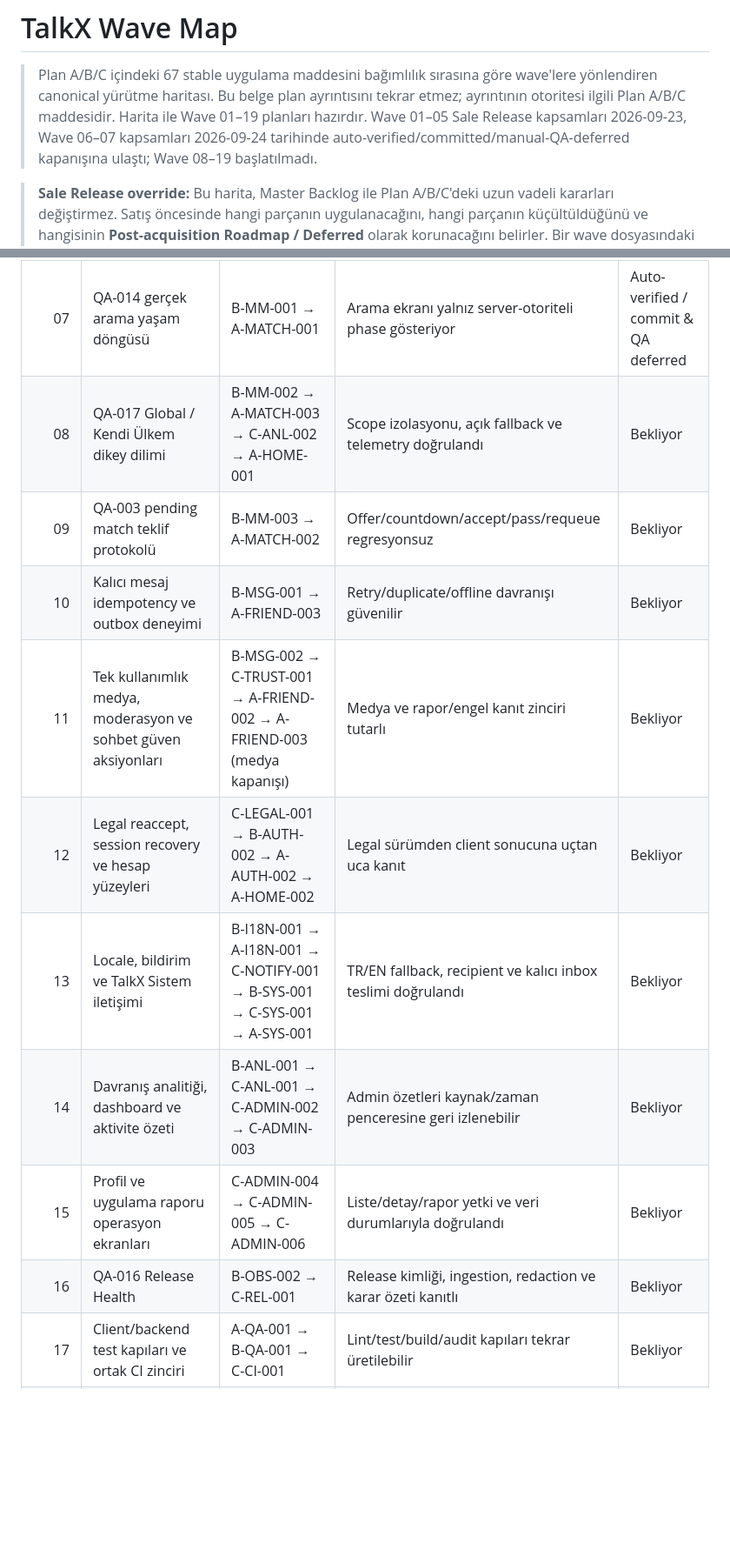
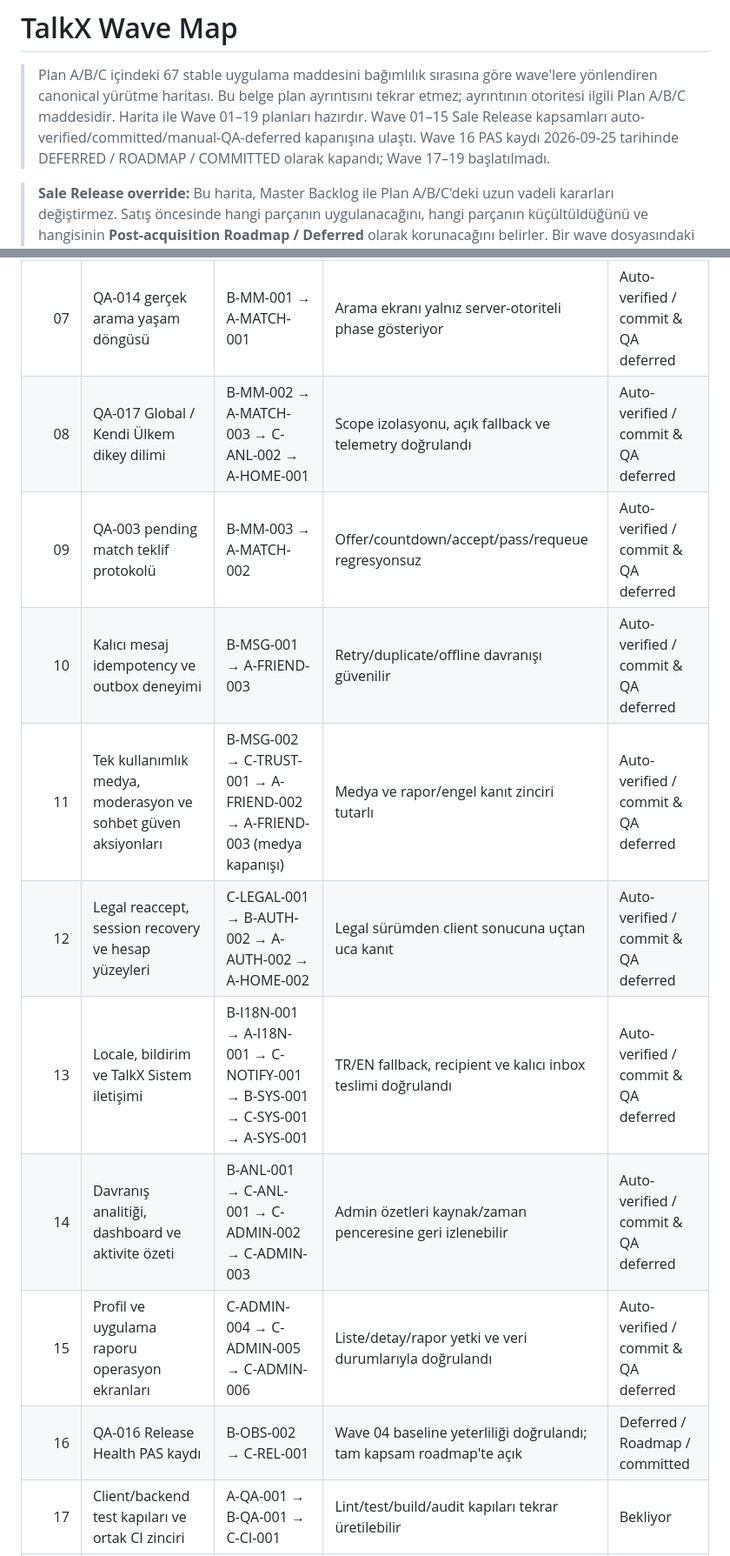
Before and after one commit to eekr1/chatapp-backend, a Markdown page: Plans/TALKX_WAVE_MAP.md, 2 parts joined by grey strips. Shown at 87% size. Drawn GitHub-style; blank space fills up the shorter version.

```diff
--- a/Plans/TALKX_WAVE_MAP.md
+++ b/Plans/TALKX_WAVE_MAP.md
@@ -2,7 +2,7 @@
 
 > Plan A/B/C içindeki 67 stable uygulama maddesini bağımlılık sırasına göre wave'lere yönlendiren canonical yürütme haritası.
 > Bu belge plan ayrıntısını tekrar etmez; ayrıntının otoritesi ilgili Plan A/B/C maddesidir.
-> Harita ile Wave 01–19 planları hazırdır. Wave 01–05 Sale Release kapsamları 2026-09-23, Wave 06–07 kapsamları 2026-09-24 tarihinde auto-verified/committed/manual-QA-deferred kapanışına ulaştı; Wave 08–19 başlatılmadı.
+> Harita ile Wave 01–19 planları hazırdır. Wave 01–15 Sale Release kapsamları auto-verified/committed/manual-QA-deferred kapanışına ulaştı. Wave 16 PAS kaydı 2026-09-25 tarihinde DEFERRED / ROADMAP / COMMITTED olarak kapandı; Wave 17–19 başlatılmadı.
 
 > **Sale Release override:** Bu harita, Master Backlog ile Plan A/B/C'deki uzun vadeli kararları değiştirmez. Satış öncesinde hangi parçanın uygulanacağını, hangi parçanın küçültüldüğünü ve hangisinin **Post-acquisition Roadmap / Deferred** olarak korunacağını belirler. Bir wave dosyasındaki eski kapanış veya manuel QA dili bu override ile çelişirse bu harita geçerlidir.
 
@@ -131,15 +133,15 @@ Roadmap'e taşınan stable ID ve kabul kriterleri silinmez. Canonical Plan A/B/C
 | 05 | Reconnect, active state ve gerçek presence | B-WS-002 → B-PRES-001 → A-MATCH-004 → A-FRIEND-001 → A-PRD-002 | İki-client recovery/presence deterministik | Auto-verified / commit & QA deferred |
 | 06 | Veri sahipliği, canonical ülke, privacy ve hesap silme | B-DATA-001 → B-DATA-002 → C-COMP-002 → B-DATA-003 → C-TRUST-002 | Veri yaşam döngüsü ve ülke otoritesi geri izlenebilir | Auto-verified / commit & QA deferred |
 | 07 | QA-014 gerçek arama yaşam döngüsü | B-MM-001 → A-MATCH-001 | Arama ekranı yalnız server-otoriteli phase gösteriyor | Auto-verified / commit & QA deferred |
-| 08 | QA-017 Global / Kendi Ülkem dikey dilimi | B-MM-002 → A-MATCH-003 → C-ANL-002 → A-HOME-001 | Scope izolasyonu, açık fallback ve telemetry doğrulandı | Bekliyor |
-| 09 | QA-003 pending match teklif protokolü | B-MM-003 → A-MATCH-002 | Offer/countdown/accept/pass/requeue regresyonsuz | Bekliyor |
-| 10 | Kalıcı mesaj idempotency ve outbox deneyimi | B-MSG-001 → A-FRIEND-003 | Retry/duplicate/offline davranışı güvenilir | Bekliyor |
-| 11 | Tek kullanımlık medya, moderasyon ve sohbet güven aksiyonları | B-MSG-002 → C-TRUST-001 → A-FRIEND-002 → A-FRIEND-003 (medya kapanışı) | Medya ve rapor/engel kanıt zinciri tutarlı | Bekliyor |
-| 12 | Legal reaccept, session recovery ve hesap yüzeyleri | C-LEGAL-001 → B-AUTH-002 → A-AUTH-002 → A-HOME-002 | Legal sürümden client sonucuna uçtan uca kanıt | Bekliyor |
-| 13 | Locale, bildirim ve TalkX Sistem iletişimi | B-I18N-001 → A-I18N-001 → C-NOTIFY-001 → B-SYS-001 → C-SYS-001 → A-SYS-001 | TR/EN fallback, recipient ve kalıcı inbox teslimi doğrulandı | Bekliyor |
-| 14 | Davranış analitiği, dashboard ve aktivite özeti | B-ANL-001 → C-ANL-001 → C-ADMIN-002 → C-ADMIN-003 | Admin özetleri kaynak/zaman penceresine geri izlenebilir | Bekliyor |
-| 15 | Profil ve uygulama raporu operasyon ekranları | C-ADMIN-004 → C-ADMIN-005 → C-ADMIN-006 | Liste/detay/rapor yetki ve veri durumlarıyla doğrulandı | Bekliyor |
-| 16 | QA-016 Release Health | B-OBS-002 → C-REL-001 | Release kimliği, ingestion, redaction ve karar özeti kanıtlı | Bekliyor |
+| 08 | QA-017 Global / Kendi Ülkem dikey dilimi | B-MM-002 → A-MATCH-003 → C-ANL-002 → A-HOME-001 | Scope izolasyonu, açık fallback ve telemetry doğrulandı | Auto-verified / commit & QA deferred |
+| 09 | QA-003 pending match teklif protokolü | B-MM-003 → A-MATCH-002 | Offer/countdown/accept/pass/requeue regresyonsuz | Auto-verified / commit & QA deferred |
+| 10 | Kalıcı mesaj idempotency ve outbox deneyimi | B-MSG-001 → A-FRIEND-003 | Retry/duplicate/offline davranışı güvenilir | Auto-verified / commit & QA deferred |
+| 11 | Tek kullanımlık medya, moderasyon ve sohbet güven aksiyonları | B-MSG-002 → C-TRUST-001 → A-FRIEND-002 → A-FRIEND-003 (medya kapanışı) | Medya ve rapor/engel kanıt zinciri tutarlı | Auto-verified / commit & QA deferred |
+| 12 | Legal reaccept, session recovery ve hesap yüzeyleri | C-LEGAL-001 → B-AUTH-002 → A-AUTH-002 → A-HOME-002 | Legal sürümden client sonucuna uçtan uca kanıt | Auto-verified / commit & QA deferred |
+| 13 | Locale, bildirim ve TalkX Sistem iletişimi | B-I18N-001 → A-I18N-001 → C-NOTIFY-001 → B-SYS-001 → C-SYS-001 → A-SYS-001 | TR/EN fallback, recipient ve kalıcı inbox teslimi doğrulandı | Auto-verified / commit & QA deferred |
+| 14 | Davranış analitiği, dashboard ve aktivite özeti | B-ANL-001 → C-ANL-001 → C-ADMIN-002 → C-ADMIN-003 | Admin özetleri kaynak/zaman penceresine geri izlenebilir | Auto-verified / commit & QA deferred |
+| 15 | Profil ve uygulama raporu operasyon ekranları | C-ADMIN-004 → C-ADMIN-005 → C-ADMIN-006 | Liste/detay/rapor yetki ve veri durumlarıyla doğrulandı | Auto-verified / commit & QA deferred |
+| 16 | QA-016 Release Health PAS kaydı | B-OBS-002 → C-REL-001 | Wave 04 baseline yeterliliği doğrulandı; tam kapsam roadmap'te açık | Deferred / Roadmap / committed |
 | 17 | Client/backend test kapıları ve ortak CI zinciri | A-QA-001 → B-QA-001 → C-CI-001 | Lint/test/build/audit kapıları tekrar üretilebilir | Bekliyor |
 | 18 | Android release zinciri ve WebView davranış eşliği | C-MOB-001 → A-MOB-001 | Version/build/signing/sync ve cihaz davranışı kanıtlı | Bekliyor |
 | 19 | Bütünleşik admin, operasyon ve release QA kapanışı | C-QA-001 | QA matrisi, manuel kanıt ve kullanıcı onayı tamam | Bekliyor |
```
Also changed, not shown: other parts of Plans/TALKX_WAVE_MAP.md (+6 -4 lines), Plans/TALKX_MASTER_BACKLOG.md (+10 -10 lines), Plans/waves/TALKX_WAVE_16.md (+34 -21 lines).
